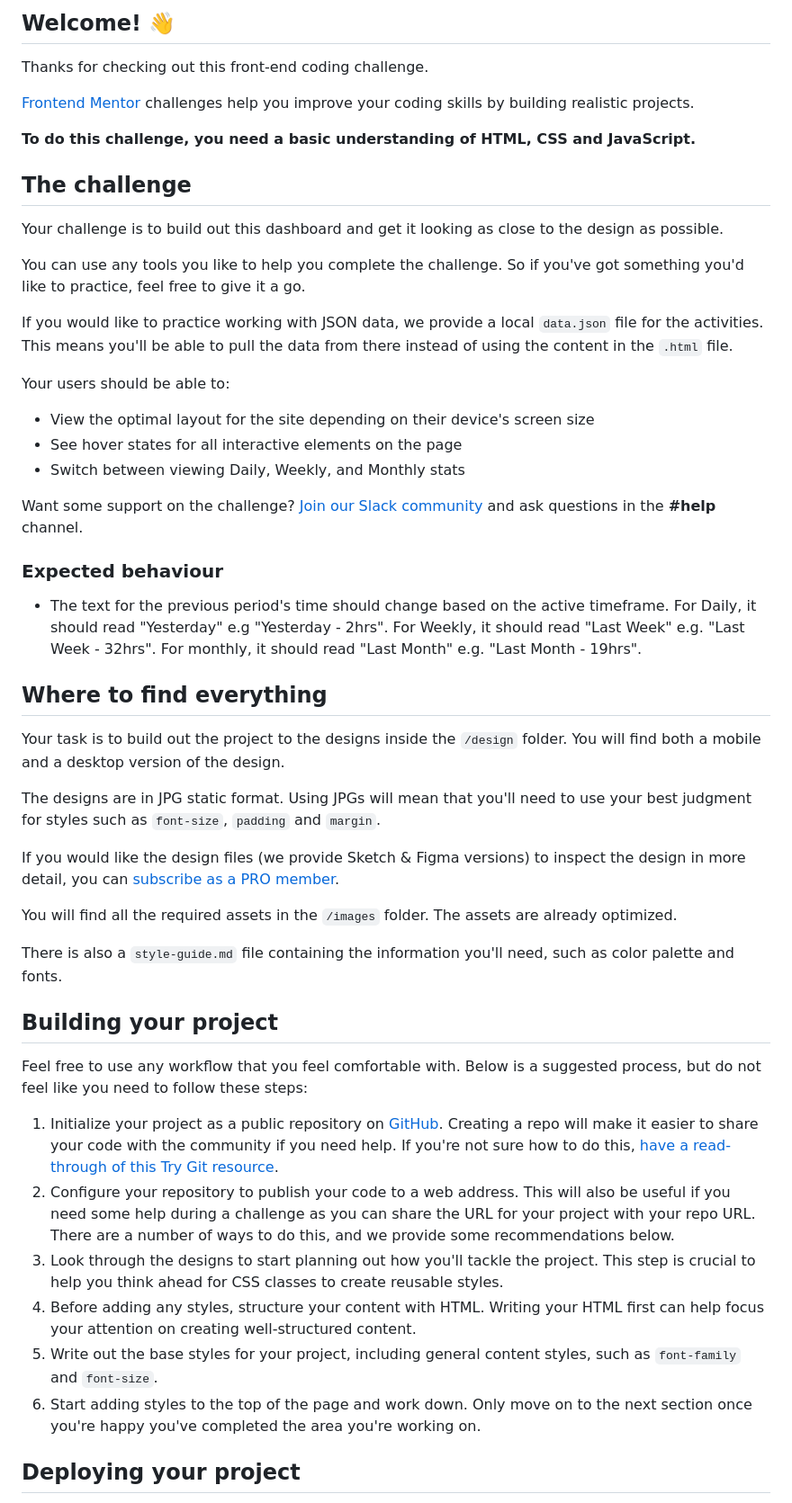
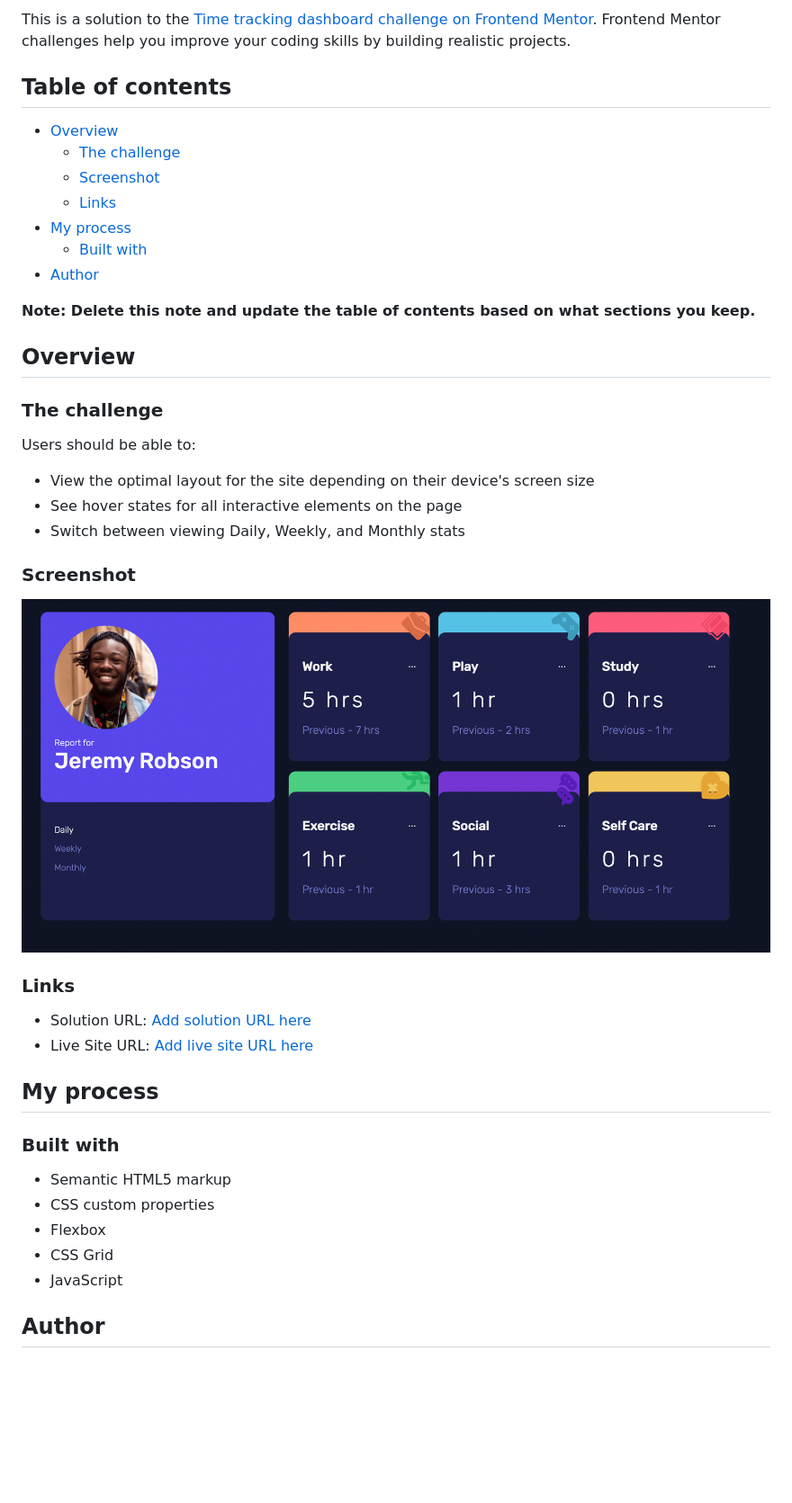
Before and after one commit to alcb1310/time-tracking-dashboard, a Markdown page: README.md, the part around one of its changes. Shown at 90% size. Rendered like a GitHub page; pictures changed too: images/screen-shot.png (added); blank space fills up the shorter version.

Commit message:
completed project

```diff
--- a/README.md
+++ b/README.md
@@ -4,54 +4,46 @@
 
-## Welcome! 👋
+This is a solution to the [Time tracking dashboard challenge on Frontend Mentor](https://www.frontendmentor.io/challenges/time-tracking-dashboard-UIQ7167Jw). Frontend Mentor challenges help you improve your coding skills by building realistic projects.
 
-Thanks for checking out this front-end coding challenge.
+## Table of contents
 
-[Frontend Mentor](https://www.frontendmentor.io) challenges help you improve your coding skills by building realistic projects.
+- [Overview](#overview)
+  - [The challenge](#the-challenge)
+  - [Screenshot](#screenshot)
+  - [Links](#links)
+- [My process](#my-process)
+  - [Built with](#built-with)
+- [Author](#author)
 
-**To do this challenge, you need a basic understanding of HTML, CSS and JavaScript.**
+**Note: Delete this note and update the table of contents based on what sections you keep.**
 
-## The challenge
+## Overview
 
-Your challenge is to build out this dashboard and get it looking as close to the design as possible.
+### The challenge
 
-You can use any tools you like to help you complete the challenge. So if you've got something you'd like to practice, feel free to give it a go.
-
-If you would like to practice working with JSON data, we provide a local `data.json` file for the activities. This means you'll be able to pull the data from there instead of using the content in the `.html` file.
-
-Your users should be able to:
+Users should be able to:
 
 - View the optimal layout for the site depending on their device's screen size
 - See hover states for all interactive elements on the page
 - Switch between viewing Daily, Weekly, and Monthly stats
 
-Want some support on the challenge? [Join our Slack community](https://www.frontendmentor.io/slack) and ask questions in the **#help** channel.
+### Screenshot
 
-### Expected behaviour
+![](./images/screen-shot.png)
 
-- The text for the previous period's time should change based on the active timeframe. For Daily, it should read "Yesterday" e.g "Yesterday - 2hrs". For Weekly, it should read "Last Week" e.g. "Last Week - 32hrs". For monthly, it should read "Last Month" e.g. "Last Month - 19hrs".
+### Links
 
-## Where to find everything
+- Solution URL: [Add solution URL here](https://time-tracking.alcb1310.vercel.app)
+- Live Site URL: [Add live site URL here](https://your-live-site-url.com)
 
-Your task is to build out the project to the designs inside the `/design` folder. You will find both a mobile and a desktop version of the design.
+## My process
 
-The designs are in JPG static format. Using JPGs will mean that you'll need to use your best judgment for styles such as `font-size`, `padding` and `margin`.
+### Built with
 
-If you would like the design files (we provide Sketch & Figma versions) to inspect the design in more detail, you can [subscribe as a PRO member](https://www.frontendmentor.io/pro).
+- Semantic HTML5 markup
+- CSS custom properties
+- Flexbox
+- CSS Grid
+- JavaScript
 
-You will find all the required assets in the `/images` folder. The assets are already optimized.
+## Author
 
-There is also a `style-guide.md` file containing the information you'll need, such as color palette and fonts.
-
-## Building your project
-
-Feel free to use any workflow that you feel comfortable with. Below is a suggested process, but do not feel like you need to follow these steps:
-
-1. Initialize your project as a public repository on [GitHub](https://github.com/). Creating a repo will make it easier to share your code with the community if you need help. If you're not sure how to do this, [have a read-through of this Try Git resource](https://try.github.io/).
-2. Configure your repository to publish your code to a web address. This will also be useful if you need some help during a challenge as you can share the URL for your project with your repo URL. There are a number of ways to do this, and we provide some recommendations below.
-3. Look through the designs to start planning out how you'll tackle the project. This step is crucial to help you think ahead for CSS classes to create reusable styles.
-4. Before adding any styles, structure your content with HTML. Writing your HTML first can help focus your attention on creating well-structured content.
-5. Write out the base styles for your project, including general content styles, such as `font-family` and `font-size`.
-6. Start adding styles to the top of the page and work down. Only move on to the next section once you're happy you've completed the area you're working on.
-
-## Deploying your project
-
```
Also changed, not shown: other parts of README.md (+6 -44 lines), README-template.md (deleted, +0 -112 lines), 3 other files.
